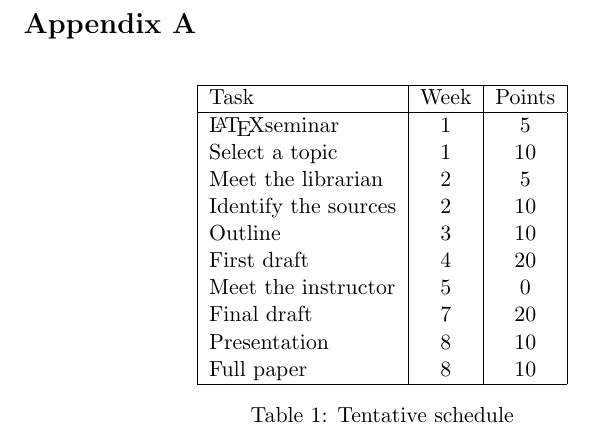
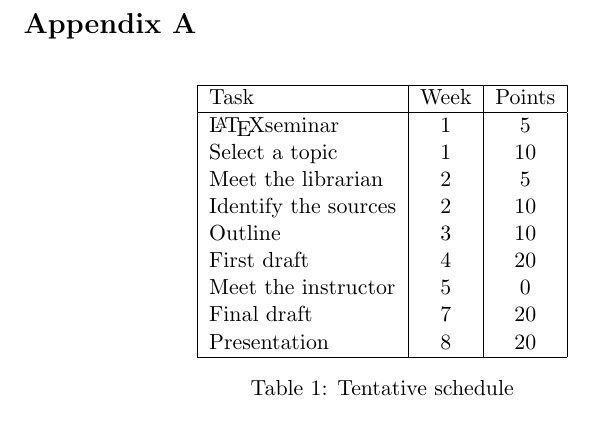
Before and after one commit to sturekev/writing_research_sqliteDb, a LaTeX paper (workshop/handout.tex): part of page 5 of 5, cut so that both start at the same text. Compiled offline with pdfLaTeX.

Commit message:
Update grading

```diff
--- a/workshop/handout.tex
+++ b/workshop/handout.tex
@@ -137,8 +137,7 @@ An image (see Figure~\ref{fig:panda1}) or a chart can be inserted into the docum
         First draft          & 4    & 20     \\
         Meet the instructor  & 5    & 0      \\
         Final draft          & 7    & 20     \\
-        Presentation         & 8    & 10     \\
-        Full paper           & 8    & 10     \\
+        Presentation         & 8    & 20     \\
         \hline
     \end{tabular}
     \caption{Tentative schedule}
```
Also changed, not shown: workshop/handout.pdf.
